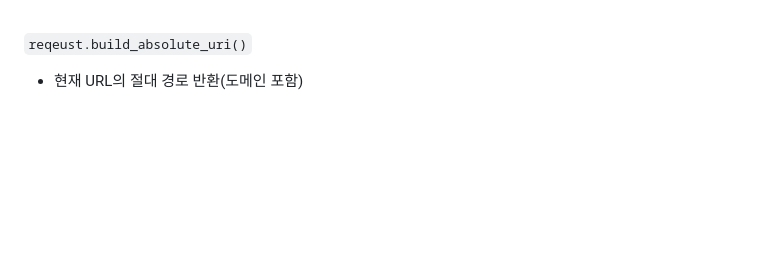
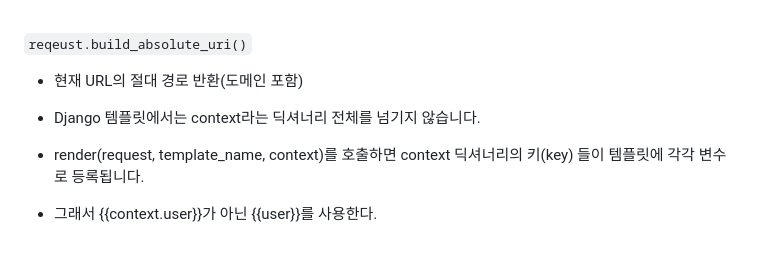
Before and after one commit to won6c/25-1-django, a Markdown page: README.md, the part around the change. Drawn GitHub-style; blank space fills up the shorter version.

````diff
--- a/README.md
+++ b/README.md
@@ -141,3 +141,7 @@ if settings.DEBUG:
 ```reqeust.build_absolute_uri()```
 
 - 현재 URL의 절대 경로 반환(도메인 포함)
+
+- Django 템플릿에서는 context라는 딕셔너리 전체를 넘기지 않습니다.
+- render(request, template_name, context)를 호출하면 context 딕셔너리의 키(key) 들이 템플릿에 각각 변수로 등록됩니다.
+- 그래서 {{context.user}}가 아닌 {{user}}를 사용한다.
````
